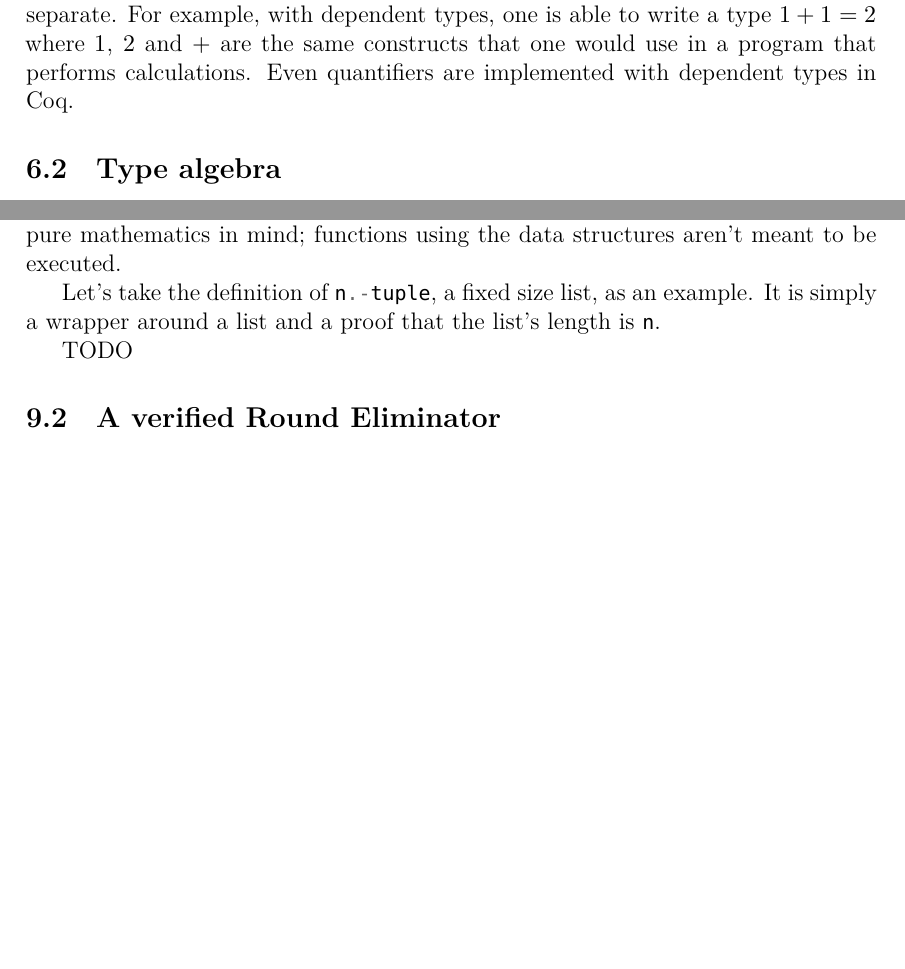
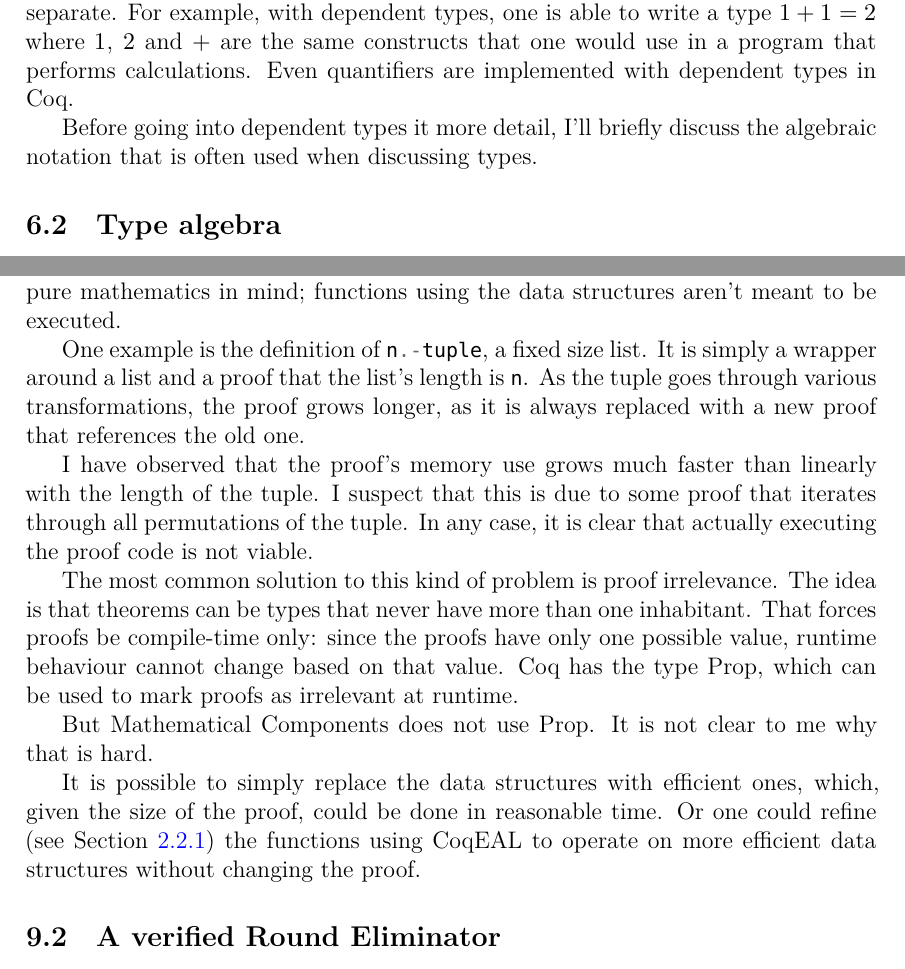
Before and after one commit to joonazan/line-combination-proofs, a LaTeX thesis (thesis/correct_round_elimination.tex): two parts of pages 22 and 35 of 39 before the commit and two parts of pages 22 and 35 of 40 after it, joined at a grey line, cut so that both start at the same text, the shorter picture padded with empty space. Compiled offline with XeLaTeX; a missing font is replaced by an installed copy or a similar font; a LaTeX package or settings file that is missing is left out.

Commit message:
write impractical data structures

```diff
--- a/thesis/correct_round_elimination.tex
+++ b/thesis/correct_round_elimination.tex
@@ -648,6 +648,8 @@ We can now prove that integers exist by writing $1: Integer$, which isn't very e
 
 A dependently typed programming language can express types that depend on values as opposed to simply typed languages, where types and values are entirely separate. For example, with dependent types, one is able to write a type $1 + 1 = 2$ where $1$, $2$ and $+$ are the same constructs that one would use in a program that performs calculations. Even quantifiers are implemented with dependent types in Coq.
 
+Before going into dependent types it more detail, I'll briefly discuss the algebraic notation that is often used when discussing types.
+
 \subsection{Type algebra}
 
 The unit type $1$ is a type with only one inhabitant, commonly denoted as the empty tuple $()$. The type $0$ is a type that no value has. It should not be confused with \textbf{void} in C, which is actually $1$. If a function's return type is $0$, the function must never return, as it is impossible to construct a value of type $0$.
@@ -1053,9 +1055,15 @@ The line combination algorithm for maximization delivers on the performance goal
 
 The formalization of round elimination uses many data structures and proofs provided by the Mathematical Components library. However, that library is made with pure mathematics in mind; functions using the data structures aren't meant to be executed.
 
-Let's take the definition of \icoq{n.-tuple}, a fixed size list, as an example. It is simply a wrapper around a list and a proof that the list's length is \icoq{n}.
+One example is the definition of \icoq{n.-tuple}, a fixed size list. It is simply a wrapper around a list and a proof that the list's length is \icoq{n}. As the tuple goes through various transformations, the proof grows longer, as it is always replaced with a new proof that references the old one.
 
-TODO
+I have observed that the proof's memory use grows much faster than linearly with the length of the tuple. I suspect that this is due to some proof that iterates through all permutations of the tuple. In any case, it is clear that actually executing the proof code is not viable.
+
+The most common solution to this kind of problem is proof irrelevance. The idea is that theorems can be types that never have more than one inhabitant. That forces proofs be compile-time only: since the proofs have only one possible value, runtime behaviour cannot change based on that value. Coq has the type Prop, which can be used to mark proofs as irrelevant at runtime.
+
+But Mathematical Components does not use Prop. It is not clear to me why that is hard.
+
+It is possible to simply replace the data structures with efficient ones, which, given the size of the proof, could be done in reasonable time. Or one could refine (see Section \ref{transport}) the functions using CoqEAL to operate on more efficient data structures without changing the proof.
 
 \subsection{A verified Round Eliminator}
 
```
Also changed, not shown: thesis/correct_round_elimination.tex (2 more changed lines).
